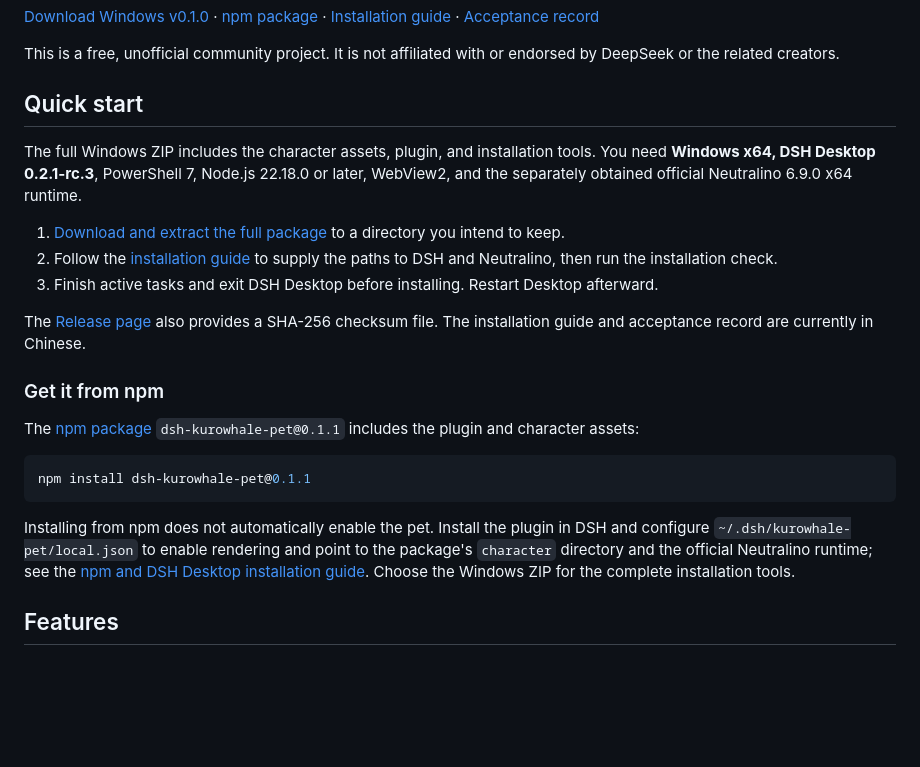
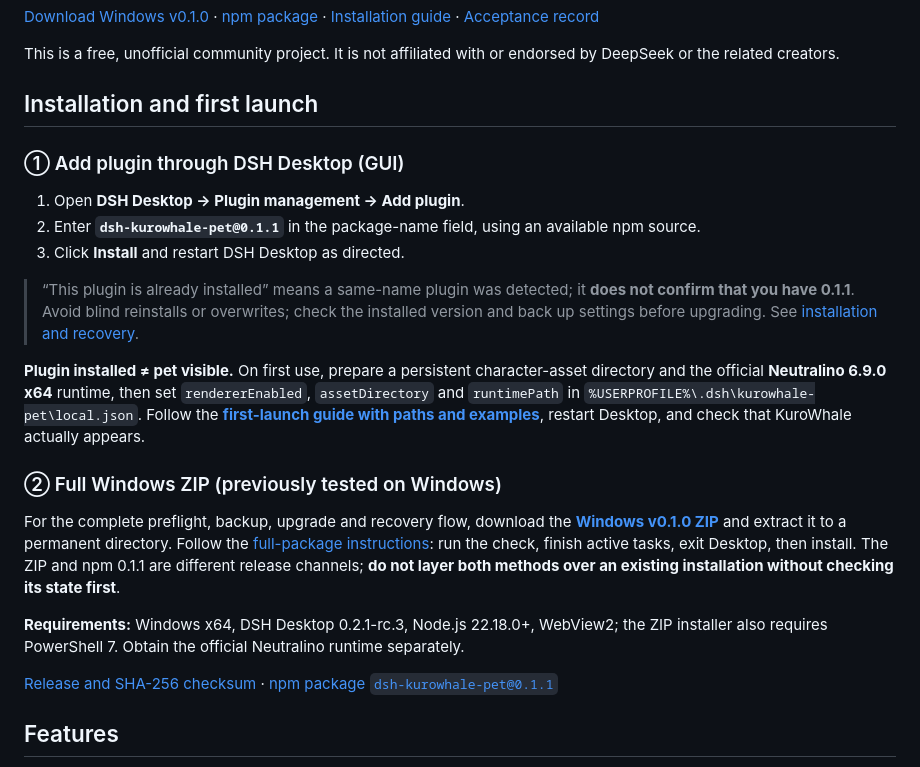
Before and after one commit to lemonxiny55/dsh-kurowhale-pet, a Markdown page: README.en.md, the part around the change. Rendered like a GitHub page; blank space fills up the shorter version.

````diff
--- a/README.en.md
+++ b/README.en.md
@@ -10,25 +10,25 @@
 
 This is a free, unofficial community project. It is not affiliated with or endorsed by DeepSeek or the related creators.
 
-## Quick start
+## Installation and first launch
 
-The full Windows ZIP includes the character assets, plugin, and installation tools. You need **Windows x64, DSH Desktop 0.2.1-rc.3**, PowerShell 7, Node.js 22.18.0 or later, WebView2, and the separately obtained official Neutralino 6.9.0 x64 runtime.
+### ① Add plugin through DSH Desktop (GUI)
 
-1. [Download and extract the full package](https://github.com/lemonxiny55/dsh-kurowhale-pet/releases/download/v0.1.0/DSH-KuroWhale-0.1.0-Windows.zip) to a directory you intend to keep.
-2. Follow the [installation guide](docs/WINDOWS-FULL-INSTALL.md) to supply the paths to DSH and Neutralino, then run the installation check.
-3. Finish active tasks and exit DSH Desktop before installing. Restart Desktop afterward.
+1. Open **DSH Desktop → Plugin management → Add plugin**.
+2. Enter **`dsh-kurowhale-pet@0.1.1`** in the package-name field, using an available npm source.
+3. Click **Install** and restart DSH Desktop as directed.
 
-The [Release page](https://github.com/lemonxiny55/dsh-kurowhale-pet/releases/tag/v0.1.0) also provides a SHA-256 checksum file. The installation guide and acceptance record are currently in Chinese.
+> “This plugin is already installed” means a same-name plugin was detected; it **does not confirm that you have 0.1.1**. Avoid blind reinstalls or overwrites; check the installed version and back up settings before upgrading. See [installation and recovery](docs/WINDOWS-INSTALL.md).
 
-### Get it from npm
+**Plugin installed ≠ pet visible.** On first use, prepare a persistent character-asset directory and the official **Neutralino 6.9.0 x64** runtime, then set `rendererEnabled`, `assetDirectory` and `runtimePath` in `%USERPROFILE%\.dsh\kurowhale-pet\local.json`. Follow the [**first-launch guide with paths and examples**](docs/NPM-INSTALL.md), restart Desktop, and check that KuroWhale actually appears.
 
-The [npm package](https://www.npmjs.com/package/dsh-kurowhale-pet) `dsh-kurowhale-pet@0.1.1` includes the plugin and character assets:
+### ② Full Windows ZIP (previously tested on Windows)
 
-```powershell
-npm install dsh-kurowhale-pet@0.1.1
-```
+For the complete preflight, backup, upgrade and recovery flow, download the **[Windows v0.1.0 ZIP](https://github.com/lemonxiny55/dsh-kurowhale-pet/releases/download/v0.1.0/DSH-KuroWhale-0.1.0-Windows.zip)** and extract it to a permanent directory. Follow the [full-package instructions](docs/WINDOWS-FULL-INSTALL.md): run the check, finish active tasks, exit Desktop, then install. The ZIP and npm 0.1.1 are different release channels; **do not layer both methods over an existing installation without checking its state first**.
 
-Installing from npm does not automatically enable the pet. Install the plugin in DSH and configure `~/.dsh/kurowhale-pet/local.json` to enable rendering and point to the package's `character` directory and the official Neutralino runtime; see the [npm and DSH Desktop installation guide](docs/NPM-INSTALL.md). Choose the Windows ZIP for the complete installation tools.
+**Requirements:** Windows x64, DSH Desktop 0.2.1-rc.3, Node.js 22.18.0+, WebView2; the ZIP installer also requires PowerShell 7. Obtain the official Neutralino runtime separately.
+
+[Release and SHA-256 checksum](https://github.com/lemonxiny55/dsh-kurowhale-pet/releases/tag/v0.1.0) · [npm package `dsh-kurowhale-pet@0.1.1`](https://www.npmjs.com/package/dsh-kurowhale-pet)
 
 ## Features
 
````
Also changed, not shown: README.md (+12 -12 lines), docs/NPM-INSTALL.md (+12 -2 lines).
